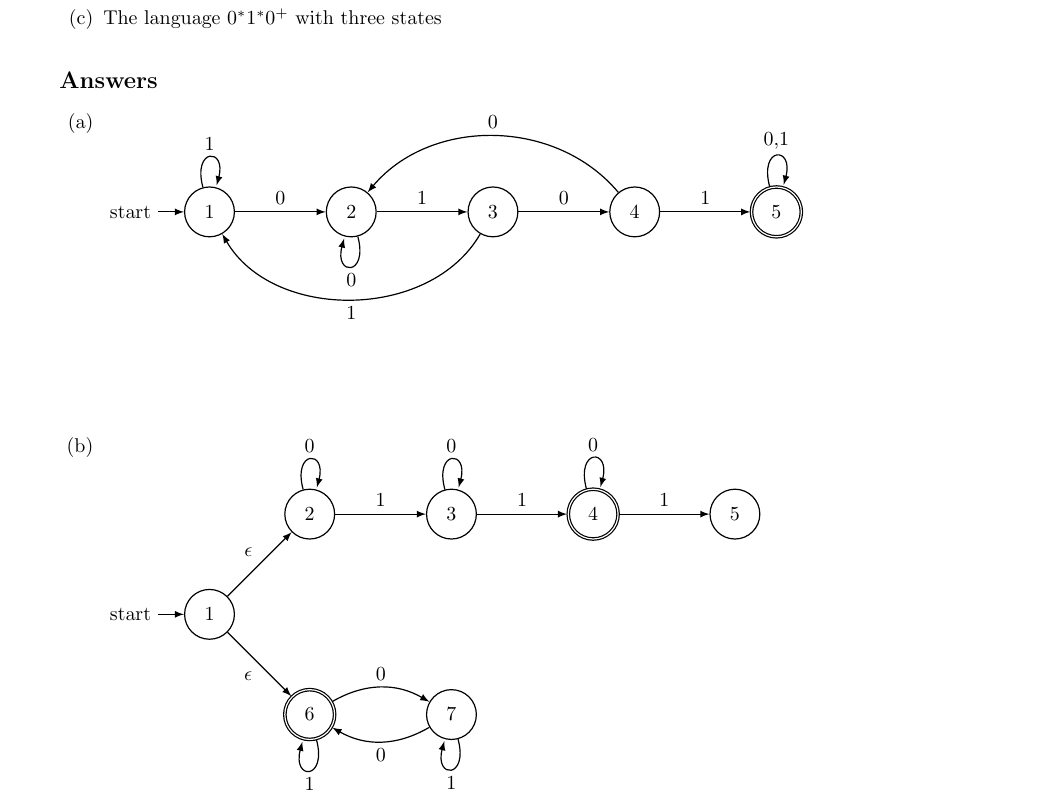
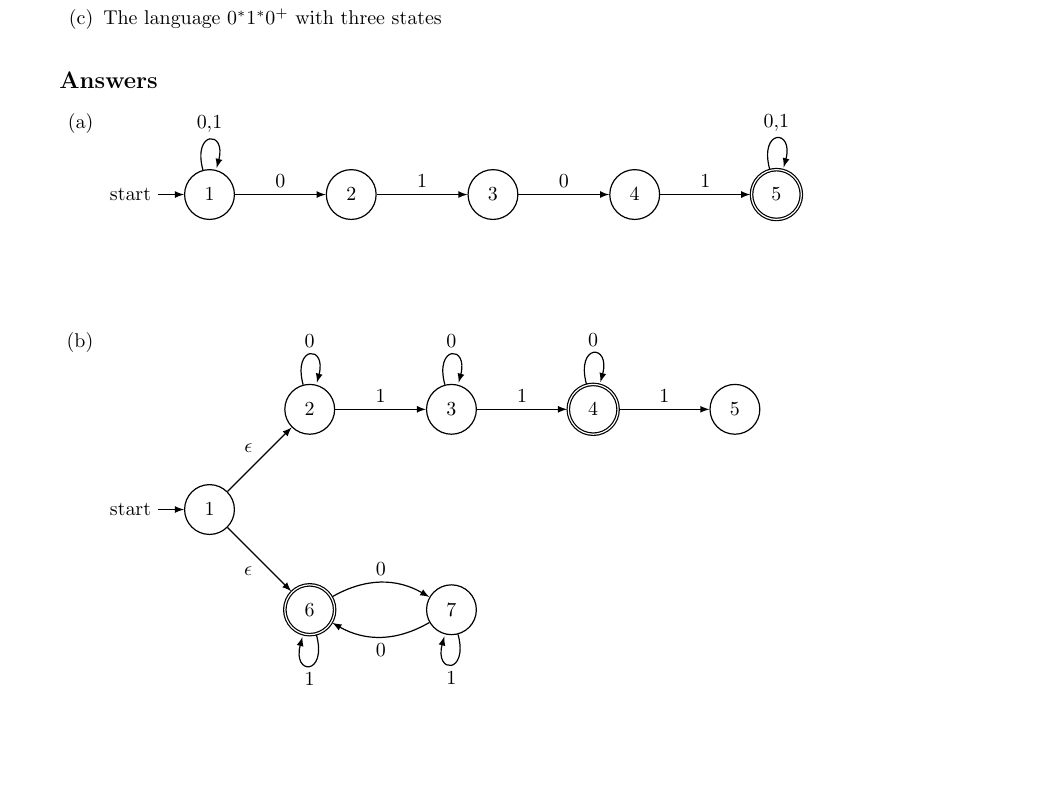
Before and after one commit to RWcoder/4510-HW1, a LaTeX problem sheet (main.tex): part of page 3 of 5, cut so that both start at the same text, the shorter picture padded with empty space. Compiled offline with pdfLaTeX.

Commit message:
Fixed problem 2a

```diff
--- a/main.tex
+++ b/main.tex
@@ -232,14 +232,11 @@ Please show your work on each problem. You might get partial credit for your wor
         \node[state]           (4) [right of=3] {$4$};
         \node[accepting,state] (5) [right of=4] {$5$};
 
-        \path (1) edge [loop above]         node       {1}   (1)
+        \path (1) edge [loop above]         node (top) {0,1} (1)
                   edge                      node       {0}   (2)
-              (2) edge [loop below]         node       {0}   (2)
-                  edge                      node       {1}   (3)
-              (3) edge [bend left=60]       node       {1}   (1)
-                  edge                      node       {0}   (4)
-              (4) edge [swap,bend right=50] node (top) {0}   (2)
-                  edge                      node       {1}   (5)
+              (2) edge                      node       {1}   (3)
+              (3) edge                      node       {0}   (4)
+              (4) edge                      node       {1}   (5)
               (5) edge [loop above]         node       {0,1} (5);
 
     \end{tikzpicture}
```
